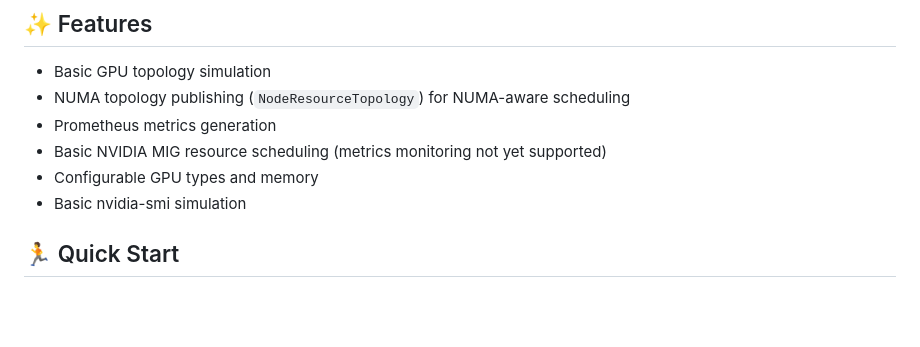
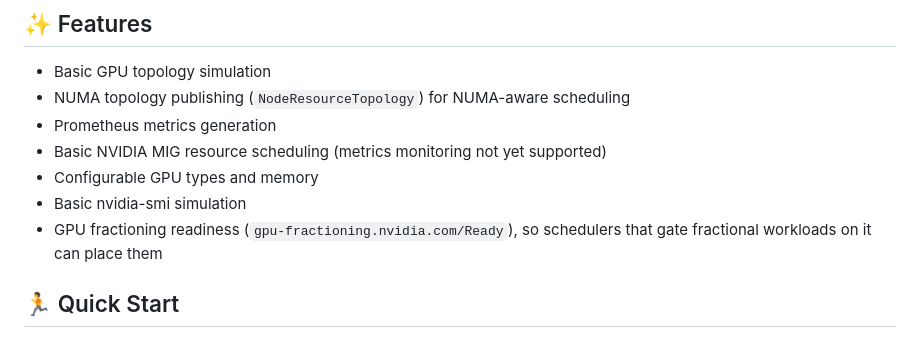
Before and after one commit to run-ai/fake-gpu-operator, a Markdown page: README.md, the part around the change. GitHub-like rendering; blank space fills up the shorter version.

Commit message:
Document the simulated GPU fractioning readiness condition

```diff
--- a/README.md
+++ b/README.md
@@ -34,6 +34,7 @@ Use cases include:
 - Basic NVIDIA MIG resource scheduling (metrics monitoring not yet supported)
 - Configurable GPU types and memory
 - Basic nvidia-smi simulation
+- GPU fractioning readiness (`gpu-fractioning.nvidia.com/Ready`), so schedulers that gate fractional workloads on it can place them
 
 ## 🏃 Quick Start
 
```
